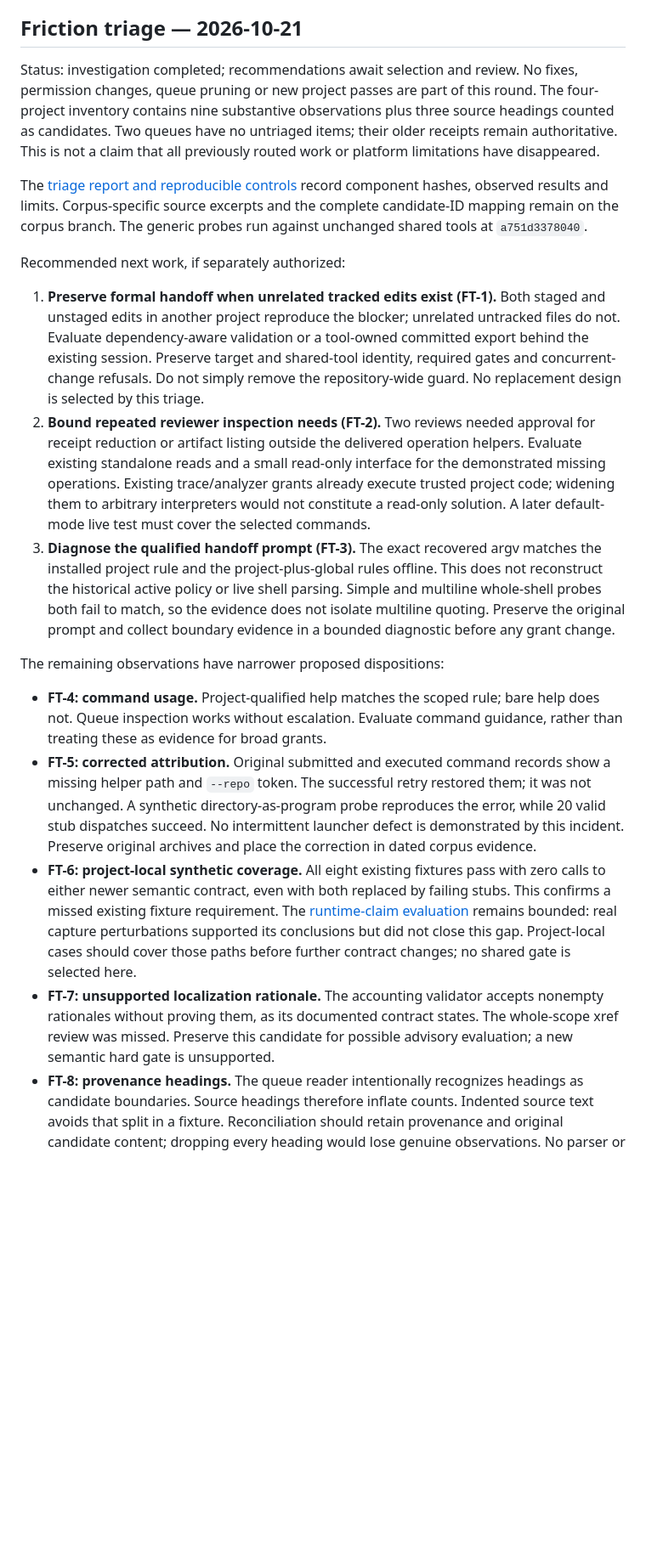
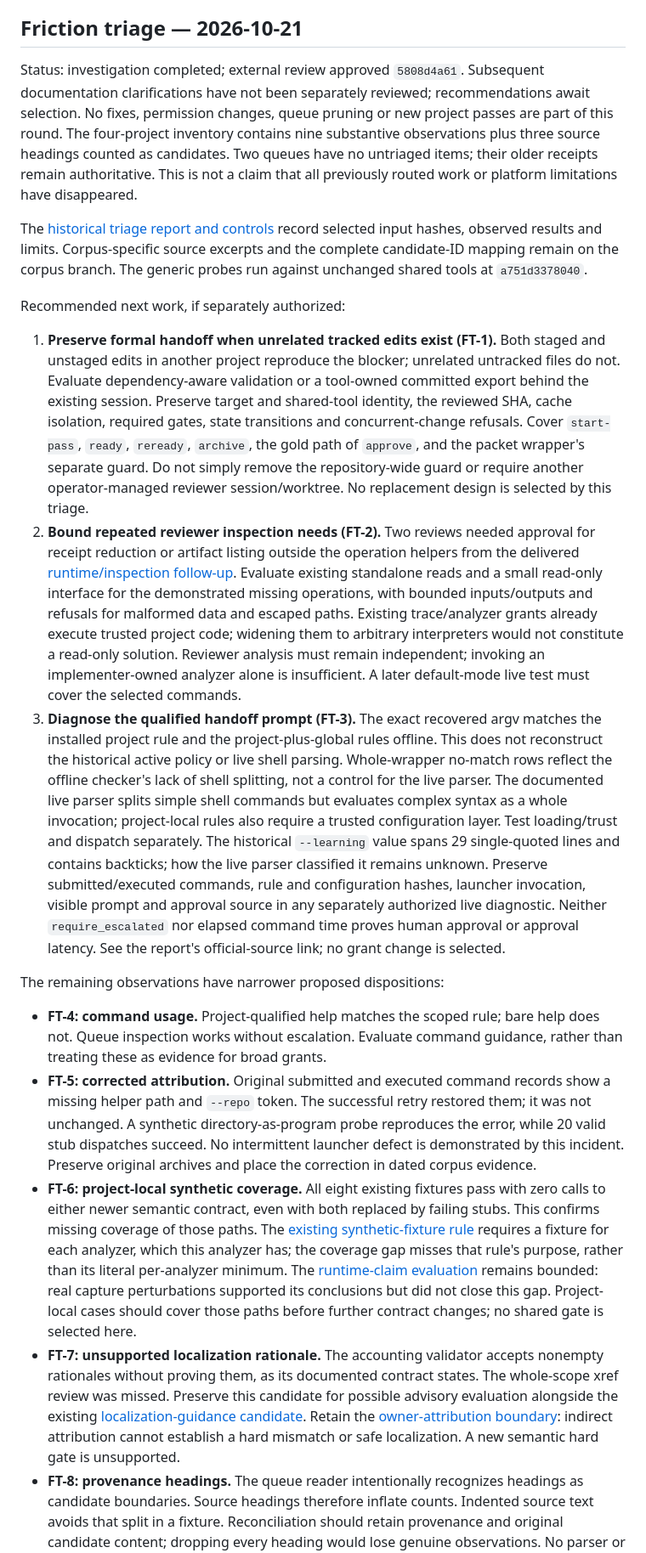
Before and after one commit to khansen/nesrev, a Markdown page: PROCESS_IMPROVEMENT_PLAN.md, the part around one of its changes. Shown at 85% size. Drawn GitHub-style; blank space fills up the shorter version.

Commit message:
Clarify historical triage scope and follow-up boundaries

```diff
--- a/PROCESS_IMPROVEMENT_PLAN.md
+++ b/PROCESS_IMPROVEMENT_PLAN.md
@@ -793,15 +799,17 @@ adds no wrapper invocation or gate during the observation period.
 <a id="friction-triage-2026-10-21"></a>
 ## Friction triage — 2026-10-21
 
-Status: investigation completed; recommendations await selection and review.
+Status: investigation completed; external review approved `5808d4a61`.
+Subsequent documentation clarifications have not been separately reviewed;
+recommendations await selection.
 No fixes, permission changes, queue pruning or new project passes are part of
 this round. The four-project inventory contains nine substantive observations
 plus three source headings counted as candidates. Two queues have no untriaged
 items; their older receipts remain authoritative. This is not a claim that
 all previously routed work or platform limitations have disappeared.
 
-The [triage report and reproducible controls](docs/process_triage/2026-10-21/README.md)
-record component hashes, observed results and limits. Corpus-specific source
+The [historical triage report and controls](docs/process_triage/2026-10-21/README.md)
+record selected input hashes, observed results and limits. Corpus-specific source
 excerpts and the complete candidate-ID mapping remain on the corpus branch.
 The generic probes run against unchanged shared tools at `a751d3378040`.
 
@@ -811,23 +819,37 @@ Recommended next work, if separately authorized:
    Both staged and unstaged edits in another project reproduce the blocker;
    unrelated untracked files do not. Evaluate dependency-aware validation or
    a tool-owned committed export behind the existing session. Preserve target
-   and shared-tool identity, required gates and concurrent-change refusals.
-   Do not simply remove the repository-wide guard. No replacement design is
-   selected by this triage.
+   and shared-tool identity, the reviewed SHA, cache isolation, required gates,
+   state transitions and concurrent-change refusals. Cover `start-pass`,
+   `ready`, `reready`, `archive`, the gold path of `approve`, and the packet
+   wrapper's separate guard. Do not simply remove the repository-wide guard
+   or require another operator-managed reviewer session/worktree. No replacement
+   design is selected by this triage.
 2. **Bound repeated reviewer inspection needs (FT-2).** Two reviews needed
-   approval for receipt reduction or artifact listing outside the delivered
-   operation helpers. Evaluate existing standalone reads and a small read-only
-   interface for the demonstrated missing operations. Existing trace/analyzer
-   grants already execute trusted project code; widening them to arbitrary
-   interpreters would not constitute a read-only solution. A later default-mode
-   live test must cover the selected commands.
+   approval for receipt reduction or artifact listing outside the operation
+   helpers from the delivered
+   [runtime/inspection follow-up](#runtime-inspection-permissions). Evaluate
+   existing standalone reads and a small read-only interface for the demonstrated
+   missing operations, with bounded inputs/outputs and refusals for malformed
+   data and escaped paths. Existing trace/analyzer grants already execute trusted
+   project code; widening them to arbitrary interpreters would not constitute a
+   read-only solution. Reviewer analysis must remain independent; invoking an
+   implementer-owned analyzer alone is insufficient. A later default-mode live
+   test must cover the selected commands.
 3. **Diagnose the qualified handoff prompt (FT-3).** The exact recovered argv
    matches the installed project rule and the project-plus-global rules
    offline. This does not reconstruct the historical active policy or live
-   shell parsing. Simple and multiline whole-shell probes both fail to match,
-   so the evidence does not isolate multiline quoting. Preserve the original
-   prompt and collect boundary evidence in a bounded diagnostic before any
-   grant change.
+   shell parsing. Whole-wrapper no-match rows reflect the offline checker's
+   lack of shell splitting, not a control for the live parser. The documented
+   live parser splits simple shell commands but evaluates complex syntax as a
+   whole invocation; project-local rules also require a trusted configuration
+   layer. Test loading/trust and dispatch separately. The historical `--learning`
+   value spans 29 single-quoted lines and contains backticks; how the live parser
+   classified it remains unknown. Preserve submitted/executed commands, rule and
+   configuration hashes, launcher invocation, visible prompt and approval source
+   in any separately authorized live diagnostic. Neither `require_escalated`
+   nor elapsed command time proves human approval or approval latency. See the
+   report's official-source link; no grant change is selected.
 
 The remaining observations have narrower proposed dispositions:
 
@@ -842,15 +864,22 @@ The remaining observations have narrower proposed dispositions:
   and place the correction in dated corpus evidence.
 - **FT-6: project-local synthetic coverage.** All eight existing fixtures pass
   with zero calls to either newer semantic contract, even with both replaced
-  by failing stubs. This confirms a missed existing fixture requirement. The
-  [runtime-claim evaluation](#runtime-claim-validation) remains bounded: real
+  by failing stubs. This confirms missing coverage of those paths. The
+  [existing synthetic-fixture rule](agent_playbook/TOOLING.md#trace-helper-roms)
+  requires a fixture for each analyzer, which this analyzer has; the coverage
+  gap misses that rule's purpose, rather than its literal per-analyzer minimum.
+  The [runtime-claim evaluation](#runtime-claim-validation) remains bounded: real
   capture perturbations supported its conclusions but did not close this gap.
   Project-local cases should cover those paths before further contract changes;
   no shared gate is selected here.
 - **FT-7: unsupported localization rationale.** The accounting validator
   accepts nonempty rationales without proving them, as its documented contract
   states. The whole-scope xref review was missed. Preserve this candidate for
-  possible advisory evaluation; a new semantic hard gate is unsupported.
+  possible advisory evaluation alongside the existing
+  [localization-guidance candidate](#triage-review-accounting). Retain the
+  [owner-attribution boundary](#triage-owner-attribution): indirect attribution
+  cannot establish a hard mismatch or safe localization. A new semantic hard
+  gate is unsupported.
 - **FT-8: provenance headings.** The queue reader intentionally recognizes
   headings as candidate boundaries. Source headings therefore inflate counts.
   Indented source text avoids that split in a fixture. Reconciliation should
```
Also changed, not shown: other parts of PROCESS_IMPROVEMENT_PLAN.md (+8 -2 lines), 1 other file.
